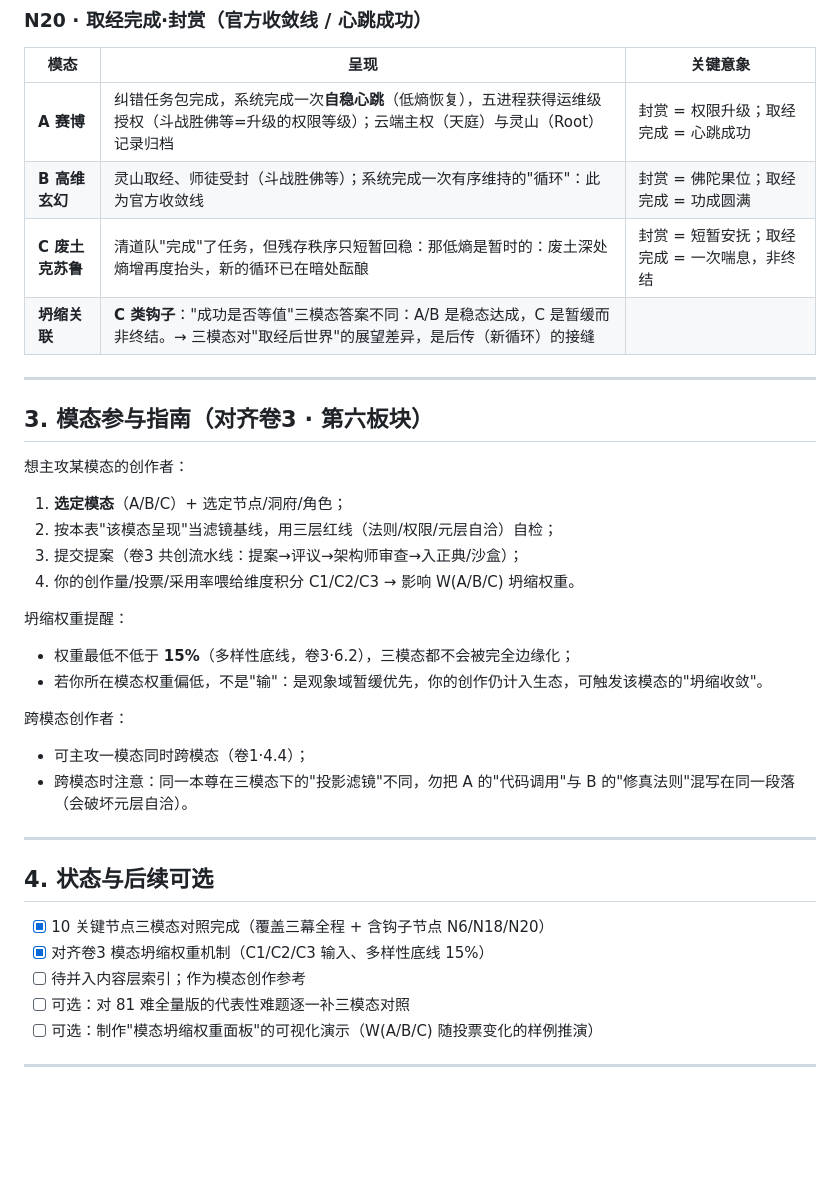
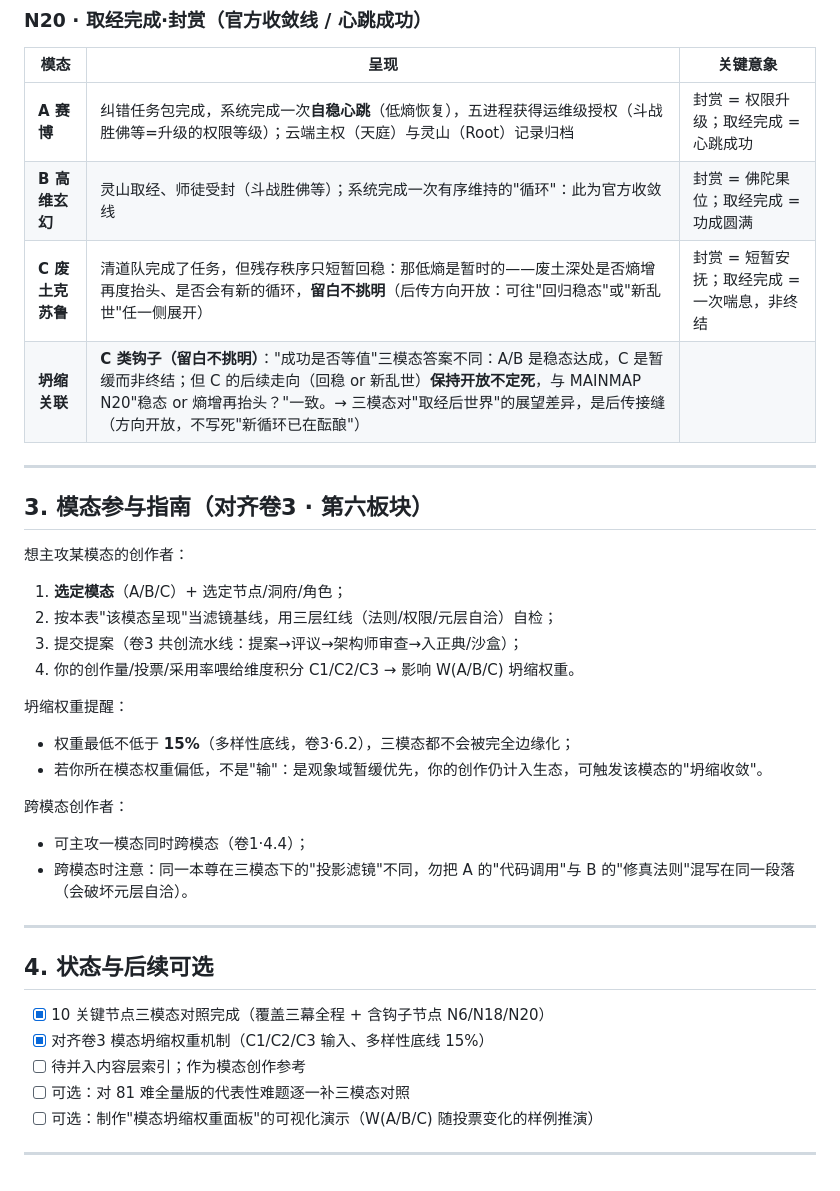
Before and after one commit to OpenWuKongverse/openwukongverse-docs, a Markdown page: mode-collapse-table_v1.md, the part around one of its changes. Drawn GitHub-style; blank space fills up the shorter version.

Commit message:
复核修正(04/07): MODETABLE N20 C行钩子写死修正——'熵增再抬头/新循环已在酝酿'改为留白开放(可往回归稳态或新乱世任一侧),与MAINMAP N20口径一致;全文件清理96处"转义引号残留格式瑕疵

```diff
--- a/mode-collapse-table_v1.md
+++ b/mode-collapse-table_v1.md
@@ -127,9 +127,9 @@
 | 模态 | 呈现 | 关键意象 |
 |---|---|---|
 | **A 赛博** | 纠错任务包完成，系统完成一次**自稳心跳**（低熵恢复），五进程获得运维级授权（斗战胜佛等=升级的权限等级）；云端主权（天庭）与灵山（Root）记录归档 | 封赏 = 权限升级；取经完成 = 心跳成功 |
-| **B 高维玄幻** | 灵山取经、师徒受封（斗战胜佛等）；系统完成一次有序维持的\"循环\"：此为官方收敛线 | 封赏 = 佛陀果位；取经完成 = 功成圆满 |
-| **C 废土克苏鲁** | 清道队\"完成\"了任务，但残存秩序只短暂回稳：那低熵是暂时的：废土深处熵增再度抬头，新的循环已在暗处酝酿 | 封赏 = 短暂安抚；取经完成 = 一次喘息，非终结 |
-| **坍缩关联** | **C 类钩子**：\"成功是否等值\"三模态答案不同：A/B 是稳态达成，C 是暂缓而非终结。→ 三模态对\"取经后世界\"的展望差异，是后传（新循环）的接缝 | |
+| **B 高维玄幻** | 灵山取经、师徒受封（斗战胜佛等）；系统完成一次有序维持的"循环"：此为官方收敛线 | 封赏 = 佛陀果位；取经完成 = 功成圆满 |
+| **C 废土克苏鲁** | 清道队完成了任务，但残存秩序只短暂回稳：那低熵是暂时的——废土深处是否熵增再度抬头、是否会有新的循环，**留白不挑明**（后传方向开放：可往"回归稳态"或"新乱世"任一侧展开） | 封赏 = 短暂安抚；取经完成 = 一次喘息，非终结 |
+| **坍缩关联** | **C 类钩子（留白不挑明）**："成功是否等值"三模态答案不同：A/B 是稳态达成，C 是暂缓而非终结；但 C 的后续走向（回稳 or 新乱世）**保持开放不定死**，与 MAINMAP N20"稳态 or 熵增再抬头？"一致。→ 三模态对"取经后世界"的展望差异，是后传接缝（方向开放，不写死"新循环已在酝酿"） | |
 
 ---
 
@@ -137,17 +137,17 @@
 
 想主攻某模态的创作者：
 1. **选定模态**（A/B/C）+ 选定节点/洞府/角色；
-2. 按本表\"该模态呈现\"当滤镜基线，用三层红线（法则/权限/元层自洽）自检；
+2. 按本表"该模态呈现"当滤镜基线，用三层红线（法则/权限/元层自洽）自检；
 3. 提交提案（卷3 共创流水线：提案→评议→架构师审查→入正典/沙盒）；
 4. 你的创作量/投票/采用率喂给维度积分 C1/C2/C3 → 影响 W(A/B/C) 坍缩权重。
 
 坍缩权重提醒：
 - 权重最低不低于 **15%**（多样性底线，卷3·6.2），三模态都不会被完全边缘化；
-- 若你所在模态权重偏低，不是\"输\"：是观象域暂缓优先，你的创作仍计入生态，可触发该模态的\"坍缩收敛\"。
+- 若你所在模态权重偏低，不是"输"：是观象域暂缓优先，你的创作仍计入生态，可触发该模态的"坍缩收敛"。
 
 跨模态创作者：
 - 可主攻一模态同时跨模态（卷1·4.4）；
-- 跨模态时注意：同一本尊在三模态下的\"投影滤镜\"不同，勿把 A 的\"代码调用\"与 B 的\"修真法则\"混写在同一段落（会破坏元层自洽）。
+- 跨模态时注意：同一本尊在三模态下的"投影滤镜"不同，勿把 A 的"代码调用"与 B 的"修真法则"混写在同一段落（会破坏元层自洽）。
 
 ---
 
@@ -157,7 +157,7 @@
 - [x] 对齐卷3 模态坍缩权重机制（C1/C2/C3 输入、多样性底线 15%）
 - [ ] 待并入内容层索引；作为模态创作参考
 - [ ] 可选：对 81 难全量版的代表性难题逐一补三模态对照
-- [ ] 可选：制作\"模态坍缩权重面板\"的可视化演示（W(A/B/C) 随投票变化的样例推演）
+- [ ] 可选：制作"模态坍缩权重面板"的可视化演示（W(A/B/C) 随投票变化的样例推演）
 
 ---
 
```
Also changed, not shown: other parts of mode-collapse-table_v1.md (+26 -26 lines).
